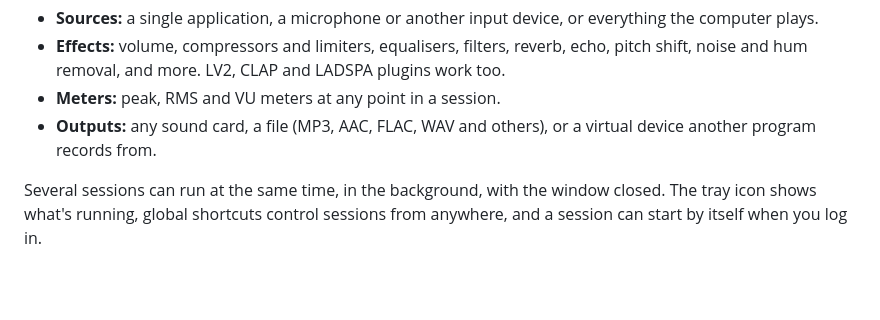
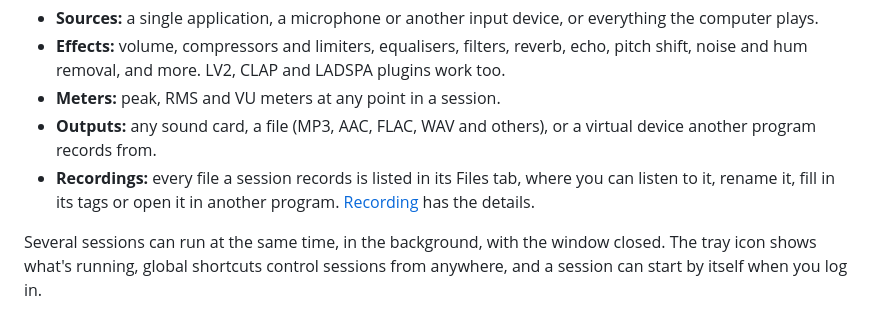
Before and after one commit to sorrelfox/reverblabr, a Markdown page: README.md, the part around the change. Rendered like a GitHub page; blank space fills up the shorter version.

```diff
--- a/README.md
+++ b/README.md
@@ -27,6 +27,7 @@ In Reverblabr you build sessions out of blocks. A session takes sound from sourc
 - **Effects:** volume, compressors and limiters, equalisers, filters, reverb, echo, pitch shift, noise and hum removal, and more. LV2, CLAP and LADSPA plugins work too.
 - **Meters:** peak, RMS and VU meters at any point in a session.
 - **Outputs:** any sound card, a file (MP3, AAC, FLAC, WAV and others), or a virtual device another program records from.
+- **Recordings:** every file a session records is listed in its Files tab, where you can listen to it, rename it, fill in its tags or open it in another program. [Recording](docs/recording.md) has the details.
 
 Several sessions can run at the same time, in the background, with the window closed. The tray icon shows what's running, global shortcuts control sessions from anywhere, and a session can start by itself when you log in.
 
```
Also changed, not shown: docs/dbus-api.md (+1 -1 lines), docs/getting-started.md (+1 -0 lines).
